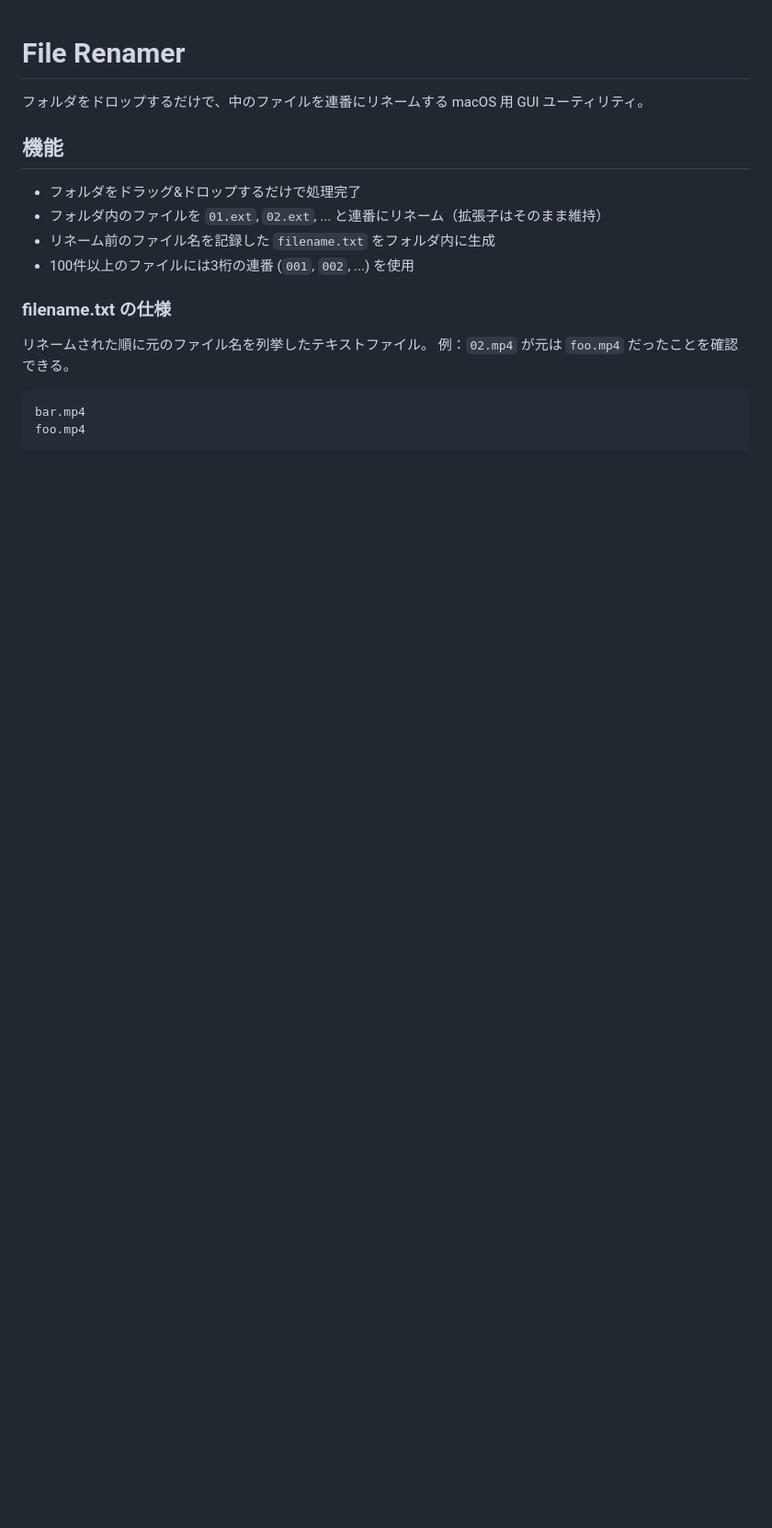
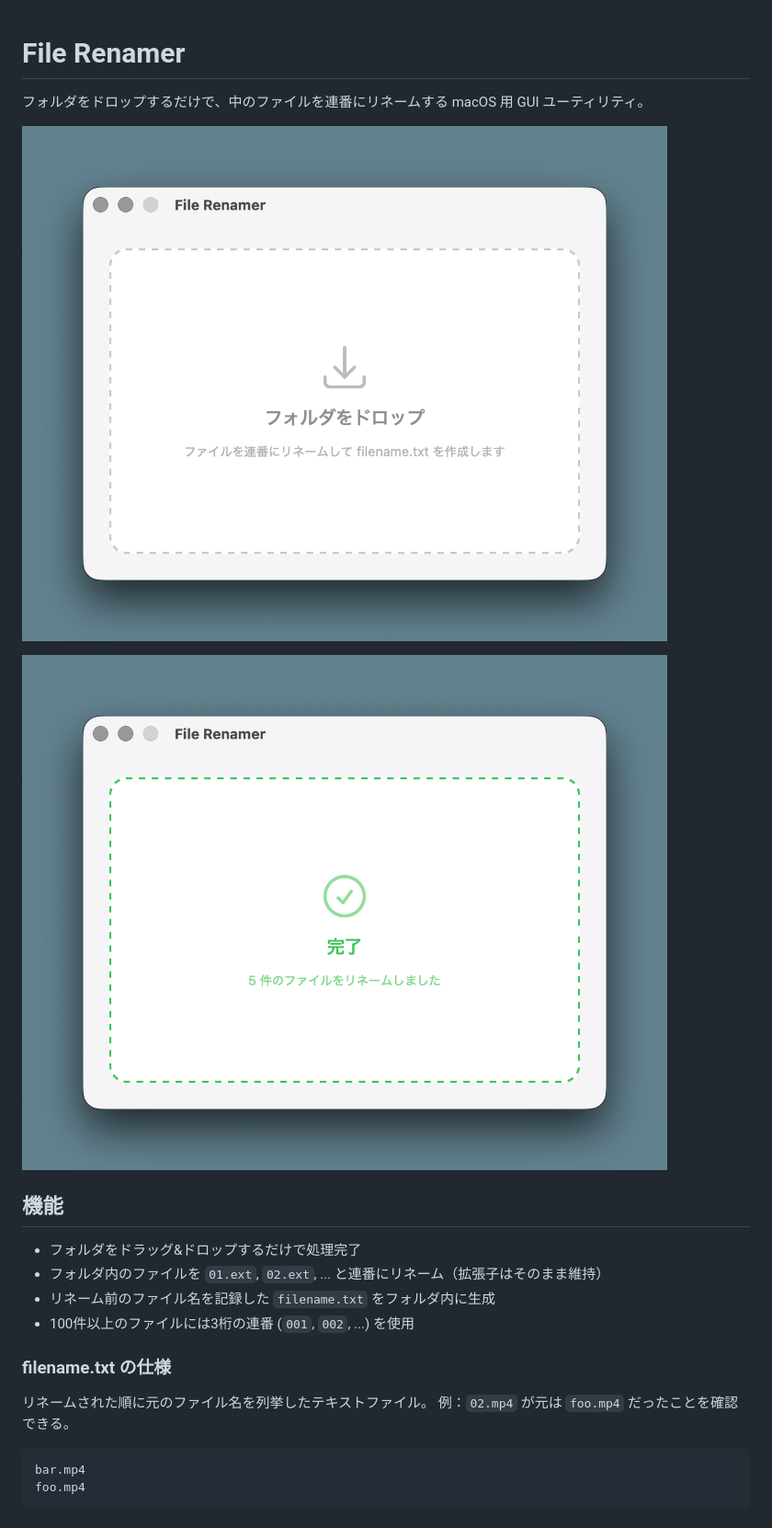
Before and after one commit to juno/file-renamer-tauri, a Markdown page: README.ja.md, the part around the change. Shown: that part at 92% size. Drawn GitHub-style; pictures changed too: screenshot-01.png (added), screenshot-02.png (added); blank space fills up the shorter version.

Commit message:
doc: Add screenshots to README

```diff
--- a/README.ja.md
+++ b/README.ja.md
@@ -1,6 +1,10 @@
 # File Renamer
 
 フォルダをドロップするだけで、中のファイルを連番にリネームする macOS 用 GUI ユーティリティ。
+
+![Screenshot (Before drop folder)](screenshot-01.png)
+
+![Screenshot (After drop folder)](screenshot-02.png)
 
 ## 機能
 
```
Also changed, not shown: README.md (+4 -0 lines).
